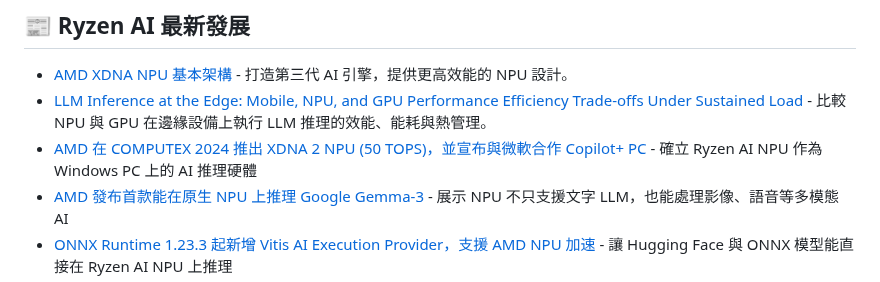
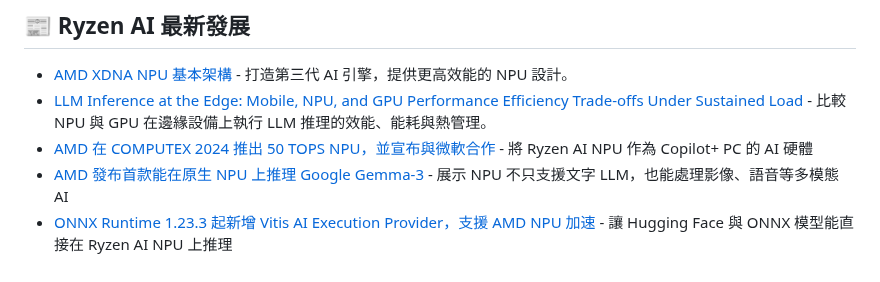
Before and after one commit to t200i/footfit, a Markdown page: README.md, the part around the change. GitHub-like rendering.

```diff
--- a/README.md
+++ b/README.md
@@ -10,7 +10,7 @@
 
 - [AMD XDNA NPU 基本架構](https://www.amd.com/en/technologies/xdna.html) - 打造第三代 AI 引擎，提供更高效能的 NPU 設計。
 - [LLM Inference at the Edge: Mobile, NPU, and GPU Performance Efficiency Trade-offs Under Sustained Load](https://arxiv.org/html/2603.23640v1) - 比較 NPU 與 GPU 在邊緣設備上執行 LLM 推理的效能、能耗與熱管理。
-- [AMD 在 COMPUTEX 2024 推出 XDNA 2 NPU (50 TOPS)，並宣布與微軟合作 Copilot+ PC](https://www.amd.com/zh-tw/newsroom/press-releases/2024-6-2-amd-extends-ai-and-high-performance-leadership-in-.html) - 確立 Ryzen AI NPU 作為 Windows PC 上的 AI 推理硬體
+- [AMD 在 COMPUTEX 2024 推出 50 TOPS NPU，並宣布與微軟合作](https://www.amd.com/zh-tw/newsroom/press-releases/2024-6-2-amd-extends-ai-and-high-performance-leadership-in-.html) - 將 Ryzen AI NPU 作為 Copilot+ PC 的 AI 硬體
 - [AMD 發布首款能在原生 NPU 上推理 Google Gemma-3](https://www.amd.com/en/developer/resources/technical-articles/introducing-amd-support-for-new-gemma-3-models-from-google.html?utm_source=copilot.com) - 展示 NPU 不只支援文字 LLM，也能處理影像、語音等多模態 AI
 - [ONNX Runtime 1.23.3 起新增 Vitis AI Execution Provider，支援 AMD NPU 加速](https://onnxruntime.ai/docs/execution-providers/Vitis-AI-ExecutionProvider.html) - 讓 Hugging Face 與 ONNX 模型能直接在 Ryzen AI NPU 上推理
 - [微軟推出 ONNX Runtime GenAI，提供 Chat、Embedding、Tokenizer 等高階 API](https://onnxruntime.ai/docs/genai/) - 整合 Hugging Face 模型到 Copilot+ PC
```
